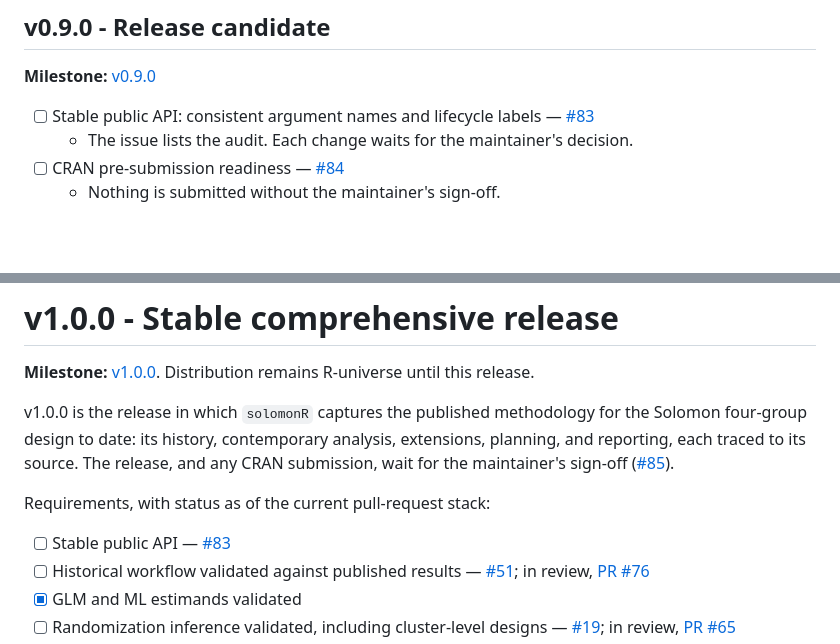
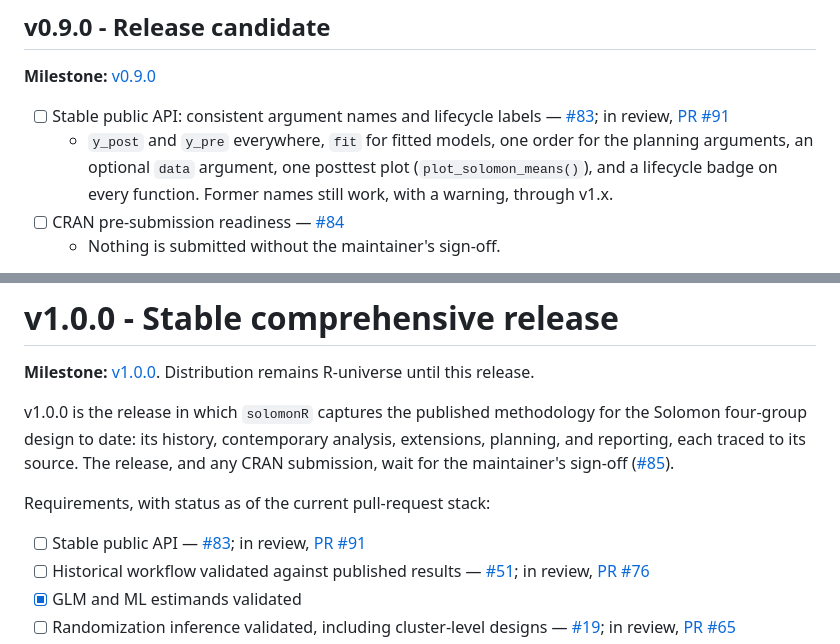
Before and after one commit to JUhalt/solomonR, a Markdown page: ROADMAP.md, 2 parts joined by grey strips. GitHub-like rendering; blank space fills up the shorter version.

Commit message:
Link the API pull request from the roadmap (#83)
Co-Authored-By: Claude Opus 5.5 <noreply@anthropic.com>

```diff
--- a/ROADMAP.md
+++ b/ROADMAP.md
@@ -342,9 +342,11 @@ final, and drafting of the companion manuscript begins.
 
 **Milestone:** [v0.9.0](https://github.com/JUhalt/solomonR/milestone/8)
 
-- [ ] Stable public API: consistent argument names and lifecycle labels — [#83](https://github.com/JUhalt/solomonR/issues/83)
-  - The issue lists the audit. Each change waits for the maintainer's
-    decision.
+- [ ] Stable public API: consistent argument names and lifecycle labels — [#83](https://github.com/JUhalt/solomonR/issues/83); in review, [PR #91](https://github.com/JUhalt/solomonR/pull/91)
+  - `y_post` and `y_pre` everywhere, `fit` for fitted models, one order
+    for the planning arguments, an optional `data` argument, one posttest
+    plot (`plot_solomon_means()`), and a lifecycle badge on every
+    function. Former names still work, with a warning, through v1.x.
 - [ ] CRAN pre-submission readiness — [#84](https://github.com/JUhalt/solomonR/issues/84)
   - Nothing is submitted without the maintainer's sign-off.
 - Complete reproducible simulations, and manuscript tables and figures.
@@ -364,7 +366,7 @@ maintainer's sign-off ([#85](https://github.com/JUhalt/solomonR/issues/85)).
 
 Requirements, with status as of the current pull-request stack:
 
-- [ ] Stable public API — [#83](https://github.com/JUhalt/solomonR/issues/83)
+- [ ] Stable public API — [#83](https://github.com/JUhalt/solomonR/issues/83); in review, [PR #91](https://github.com/JUhalt/solomonR/pull/91)
 - [ ] Historical workflow validated against published results — [#51](https://github.com/JUhalt/solomonR/issues/51); in review, [PR #76](https://github.com/JUhalt/solomonR/pull/76)
 - [x] GLM and ML estimands validated
 - [ ] Randomization inference validated, including cluster-level designs — [#19](https://github.com/JUhalt/solomonR/issues/19); in review, [PR #65](https://github.com/JUhalt/solomonR/pull/65)
```
